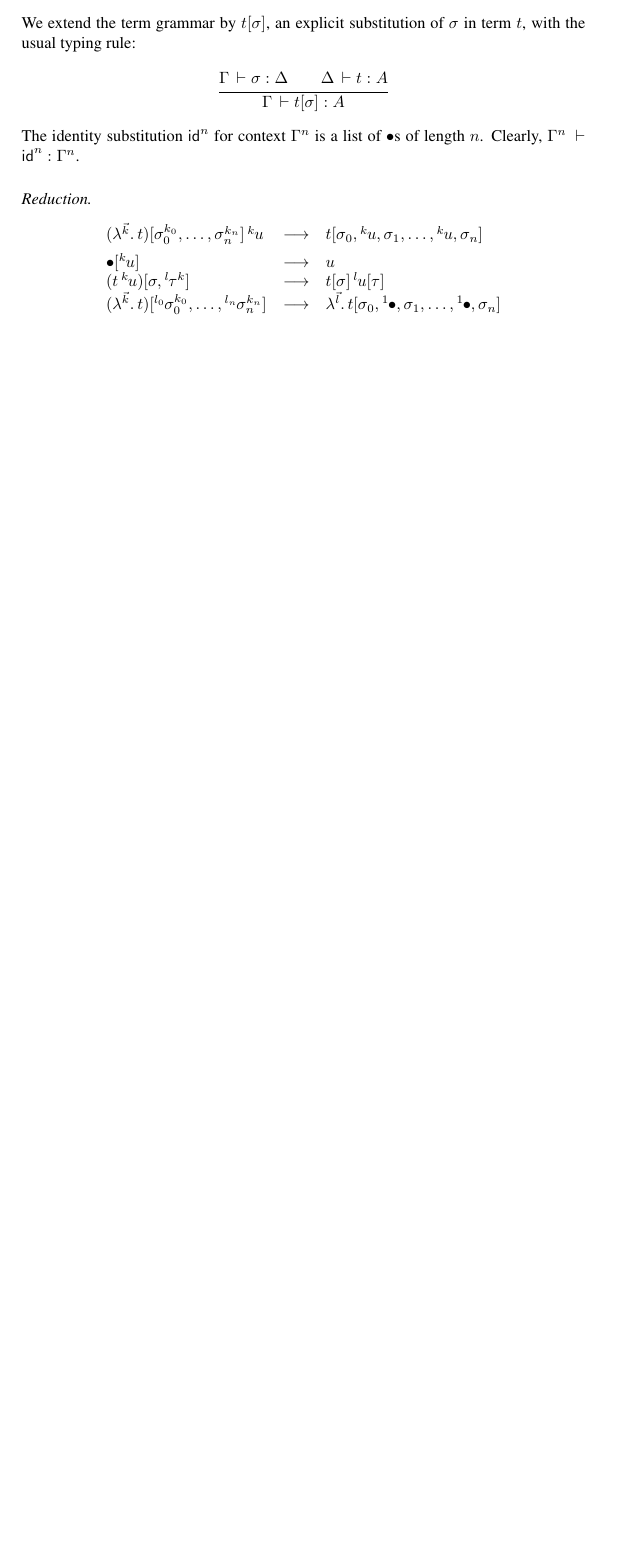
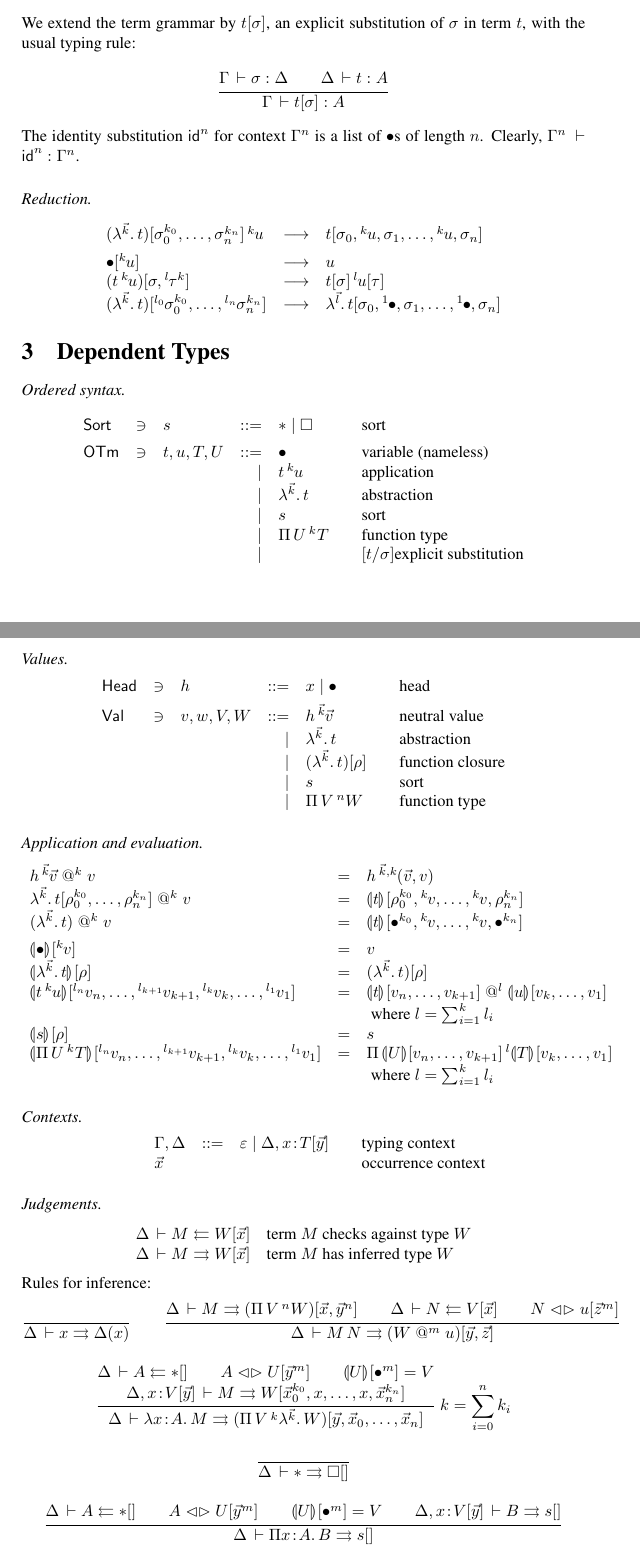
Before and after one commit to andreasabel/helf, a LaTeX paper (notes/ordered.tex): part of page 2 of 2 before the commit and two parts of pages 2 and 3 of 4 after it, the two joined at a grey line, cut so that both start at the same text, the shorter picture padded with empty space. Compiled offline with pdfLaTeX.

Commit message:
rules for type checking

```diff
--- a/notes/ordered.tex
+++ b/notes/ordered.tex
@@ -57,11 +57,15 @@
 \newcommand{\institute}[1]{}
 \input{macros}
 
+%\renewenvironment{gather*}{\begin{displaymath}\begin{array}{c}}{%
+%    \end{array}\end{displaymath}}
+
 \newcommand{\OTm}{\mathsf{OTm}}
 \newcommand{\oann}[1]{{}^{#1}\kern-0.15ex}
 \newcommand{\ovar}{\mathord{\bullet}}
 \newcommand{\oapp}[1]{\,\oann{#1}}
 \newcommand{\olam}[1]{\lambda^{#1}.\,}
+\newcommand{\opi}[2]{\Pi\,#1\,^{#2}}
 %\newcommand{\oprint}[1]{\langle#1\rangle}
 %\newcommand{\oparse}[3]{#1 \leadsto \oprint{#2} #3}
 \newcommand{\oprint}[2]{{}^{\lhd}\esubst{#1}{#2}}
@@ -74,7 +78,13 @@
 \newcommand{\esubstp}[2]{\esubst{(#1)}{#2}}
 \renewcommand{\cempty}{\varepsilon}
 \renewcommand{\sempty}{\varepsilon}
-
+\newcommand{\oclos}[2]{#1[#2]}
+\newcommand{\ochk}[4]{#1 \der #2 \jchk \oclos{#4}{#3}}
+\newcommand{\oinf}[4]{#1 \der #2 \jinf \oclos{#4}{#3}}
+\newcommand{\Head}{\mathsf{Head}}
+\newcommand{\vapp}[1]{\mathrel{@^{#1}}}
+\renewcommand{\eval}[2]{\dent{#1}{}[#2]}
+\newcommand{\evalid}[2]{\dent{#1}{}[\ovar^{#2}]}
 
 \title{A Nameless Term Representation Based on Ordered Logic}
 \author{Andreas Abel, Nicolai Kraus}
@@ -209,3 +219,103 @@ $\ovar$s of length $n$.  Clearly, $\Gamma^n \der \sid^n : \Gamma^n$.
 \end{array}
 \]
 
+\section{Dependent Types}
+
+\paradot{Ordered syntax}
+\[
+\begin{array}{lllrl@{\qquad}l}
+\Sort & \ni & s & ::= & \ttype \mid \tkind & \mbox{sort} \\[1ex]
+\OTm & \ni & t,u,T,U & ::= & \ovar & \mbox{variable (nameless)} \\
+&&& \mid & t \oapp k u & \mbox{application} \\
+&&& \mid & \olam {\vec k} t & \mbox{abstraction} \\
+&&& \mid & s & \mbox{sort} \\
+&&& \mid & \opi U k T & \mbox{function type} \\
+&&& \mid & \subst t \sigma & \mbox{explicit substitution} \\
+\end{array}
+\]
+
+\paradot{Values}
+\[
+\begin{array}{lllrl@{\qquad}l}
+\Head & \ni & h & ::= & x \mid \ovar & \mbox{head} \\[1ex]
+\Val & \ni & v,w,V,W & ::= & h \oapp {\vec k} {\vec v} & \mbox{neutral
+  value} \\
+&&& \mid & \olam {\vec k} t & \mbox{abstraction} \\
+&&& \mid & \esubst{(\olam {\vec k} t)}{\rho} & \mbox{function closure} \\
+&&& \mid & s & \mbox{sort} \\
+&&& \mid & \opi V n W & \mbox{function type} \\
+\end{array}
+\]
+\paradot{Application and evaluation}
+\[
+\begin{array}{lll}
+  h \oapp {\vec k} {\vec v} \vapp k v
+    & = & h \oapp{\vec k,k} {(\vec v,v)} \\
+  \esubst{\olam {\vec k} t}{\rho_0^{k_0},\dots,\rho_n^{k_n}} \vapp k v
+    & = & \eval t
+    {\rho_0^{k_0},\oann{k}v,\dots,\oann{k}v,\rho_n^{k_n}}
+\\
+  (\olam {\vec k} t) \vapp k v
+    & = & \eval t
+    {\ovar^{k_0},\oann{k}v,\dots,\oann{k}v,\ovar^{k_n}}
+\\[1ex]
+  \eval \ovar {\oann k v} & = & v \\
+  \eval {\olam{\vec k}t} \rho & = & \esubst {(\olam{\vec k}t)} \rho
+  \\
+  \eval {t \oapp k u} {\oann{l_n}v_n,\dots,\oann{l_{k+1}}v_{k+1},
+                       \oann{l_k}v_k,\dots,\oann{l_1}v_1}
+    & = & \eval t {v_n,\dots,v_{k+1}} \vapp l \eval u {v_k,\dots,v_1}
+\\ &&      \mbox{ where } l = \sum_{i=1}^k l_i \\
+  \eval s \rho & = & s \\
+  \eval {\opi U k T} {\oann{l_n}v_n,\dots,\oann{l_{k+1}}v_{k+1},
+                       \oann{l_k}v_k,\dots,\oann{l_1}v_1}
+    & = & \opi {\eval U {v_n,\dots,v_{k+1}}} l {\eval T {v_k,\dots,v_1}}
+\\ &&      \mbox{ where } l = \sum_{i=1}^k l_i \\
+\end{array}
+\]
+
+\paradot{Contexts}
+\[
+\begin{array}{lllrl@{\qquad}l}
+&& \Gamma,\Delta & ::= & \cempty \mid \Delta, x \of \oclos{T}{\vec y}
+  & \mbox{typing context}
+\\
+&& \vec x &&& \mbox{occurrence context} \\
+\end{array}
+\]
+
+\paradot{Judgements}
+\[
+\begin{array}{ll}
+  \ochk \Delta M {\vec x} W & \mbox{term $M$ checks against type $W$}
+  \\
+  \oinf \Delta M {\vec x} W & \mbox{term $M$ has inferred type $W$}
+  \\
+\end{array}
+\]
+Rules for inference:
+\begin{gather*}
+  \ru{}{\Delta \der x \jinf \Delta(x)}
+\qquad
+  \ru{\oinf \Delta M {\vec x,{\vec y}^n} {(\opi V n W)} \qquad
+      \ochk \Delta N {\vec x} V \qquad
+      \osyn N u {{\vec z}^m}
+    }{\oinf \Delta {M\,N} {\vec y,\vec z} {(W \vapp m u)}}
+\\[2ex]
+  \rux{\ochk \Delta A {} \ttype \qquad
+      \osyn A U {{\vec y}^m} \qquad
+      \evalid U m = V \\
+      \oinf {\Delta, x \of \oclos V {\vec y}} M
+            {{\vec x_0}^{k_0},x,\dots,x,{\vec x_n}^{k_n}} W
+    }{\oinf \Delta {\lambda x \of A.\,M} {\vec y,\vec x_0,\dots,\vec x_n}
+            {(\opi V {k} {\olam {\vec k} W})}
+    }{k = \sum_{i=0}^n k_i}
+\\[2ex]
+  \ru{}{\oinf \Delta \ttype {} \tkind}
+\\[2ex]
+  \ru{\ochk \Delta A {} \ttype \qquad
+      \osyn A U {{\vec y}^m} \qquad
+      \evalid U m = V \qquad
+      \oinf {\Delta, x \of \oclos V {\vec y}} B {} s
+    }{\oinf \Delta {\Pi x \of A.\,B} {} s}
+\end{gather*}
```
Also changed, not shown: notes/ordered.tex (20 more changed lines), 5 other files.
